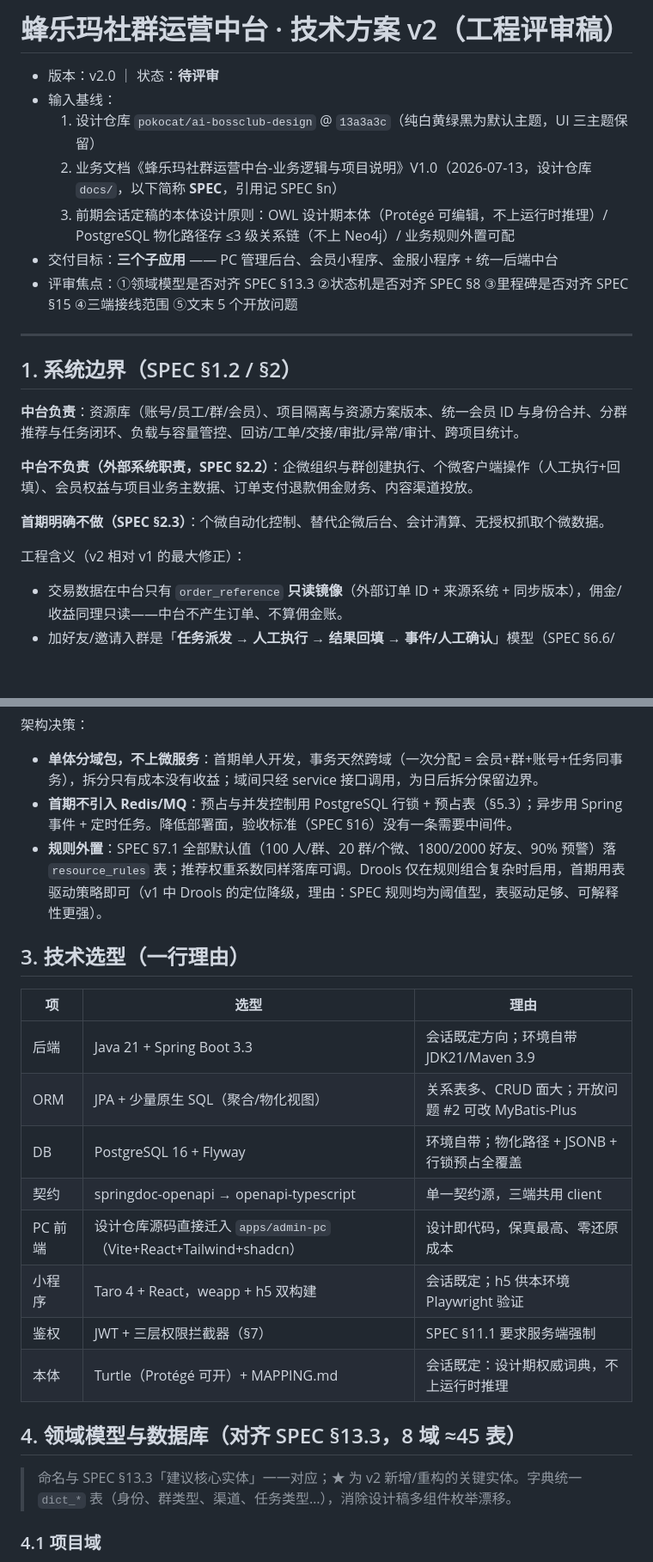
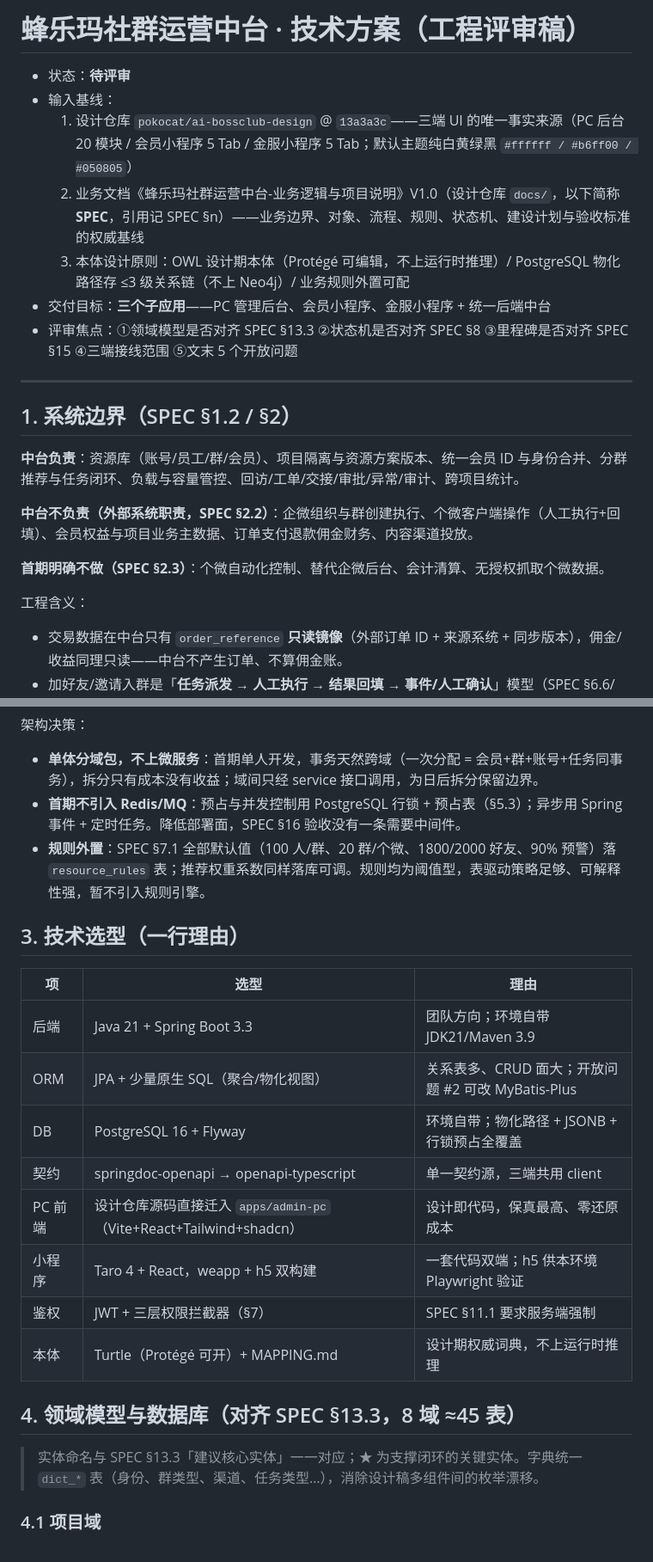
Before and after one commit to pokocat/ai-society, a Markdown page: docs/技术方案-工程评审稿.md, 2 parts joined by grey strips. Shown at 86% size. Drawn GitHub-style; blank space fills up the shorter version.

```diff
--- a/docs/技术方案-v2-工程评审稿.md
+++ b/docs/技术方案-工程评审稿.md
@@ -1,11 +1,11 @@
-# 蜂乐玛社群运营中台 · 技术方案 v2（工程评审稿）
+# 蜂乐玛社群运营中台 · 技术方案（工程评审稿）
 
-- 版本：v2.0 ｜ 状态：**待评审**
+- 状态：**待评审**
 - 输入基线：
-  1. 设计仓库 `pokocat/ai-bossclub-design` @ `13a3a3c`（纯白黄绿黑为默认主题，UI 三主题保留）
-  2. 业务文档《蜂乐玛社群运营中台-业务逻辑与项目说明》V1.0（2026-07-13，设计仓库 `docs/`，以下简称 **SPEC**，引用记 SPEC §n）
-  3. 前期会话定稿的本体设计原则：OWL 设计期本体（Protégé 可编辑，不上运行时推理）/ PostgreSQL 物化路径存 ≤3 级关系链（不上 Neo4j）/ 业务规则外置可配
-- 交付目标：**三个子应用** —— PC 管理后台、会员小程序、金服小程序 + 统一后端中台
+  1. 设计仓库 `pokocat/ai-bossclub-design` @ `13a3a3c`——三端 UI 的唯一事实来源（PC 后台 20 模块 / 会员小程序 5 Tab / 金服小程序 5 Tab；默认主题纯白黄绿黑 `#ffffff / #b6ff00 / #050805`）
+  2. 业务文档《蜂乐玛社群运营中台-业务逻辑与项目说明》V1.0（设计仓库 `docs/`，以下简称 **SPEC**，引用记 SPEC §n）——业务边界、对象、流程、规则、状态机、建设计划与验收标准的权威基线
+  3. 本体设计原则：OWL 设计期本体（Protégé 可编辑，不上运行时推理）/ PostgreSQL 物化路径存 ≤3 级关系链（不上 Neo4j）/ 业务规则外置可配
+- 交付目标：**三个子应用**——PC 管理后台、会员小程序、金服小程序 + 统一后端中台
 - 评审焦点：①领域模型是否对齐 SPEC §13.3 ②状态机是否对齐 SPEC §8 ③里程碑是否对齐 SPEC §15 ④三端接线范围 ⑤文末 5 个开放问题
 
 ---
@@ -18,7 +18,7 @@
 
 **首期明确不做（SPEC §2.3）**：个微自动化控制、替代企微后台、会计清算、无授权抓取个微数据。
 
-工程含义（v2 相对 v1 的最大修正）：
+工程含义：
 
 - 交易数据在中台只有 `order_reference` **只读镜像**（外部订单 ID + 来源系统 + 同步版本），佣金/收益同理只读——中台不产生订单、不算佣金账。
 - 加好友/邀请入群是「**任务派发 → 人工执行 → 结果回填 → 事件/人工确认**」模型（SPEC §6.6/§6.7），不是 API 自动化。
@@ -47,25 +47,25 @@ ontology/bossclub.ttl —— 设计期概念权威（SPEC §4/§5/§13.3 的 OWL
 架构决策：
 
 - **单体分域包，不上微服务**：首期单人开发，事务天然跨域（一次分配 = 会员+群+账号+任务同事务），拆分只有成本没有收益；域间只经 service 接口调用，为日后拆分保留边界。
-- **首期不引入 Redis/MQ**：预占与并发控制用 PostgreSQL 行锁 + 预占表（§5.3）；异步用 Spring 事件 + 定时任务。降低部署面，验收标准（SPEC §16）没有一条需要中间件。
-- **规则外置**：SPEC §7.1 全部默认值（100 人/群、20 群/个微、1800/2000 好友、90% 预警）落 `resource_rules` 表；推荐权重系数同样落库可调。Drools 仅在规则组合复杂时启用，首期用表驱动策略即可（v1 中 Drools 的定位降级，理由：SPEC 规则均为阈值型，表驱动足够、可解释性更强）。
+- **首期不引入 Redis/MQ**：预占与并发控制用 PostgreSQL 行锁 + 预占表（§5.3）；异步用 Spring 事件 + 定时任务。降低部署面，SPEC §16 验收没有一条需要中间件。
+- **规则外置**：SPEC §7.1 全部默认值（100 人/群、20 群/个微、1800/2000 好友、90% 预警）落 `resource_rules` 表；推荐权重系数同样落库可调。规则均为阈值型，表驱动策略足够、可解释性强，暂不引入规则引擎。
 
 ## 3. 技术选型（一行理由）
 
 | 项 | 选型 | 理由 |
 |---|---|---|
-| 后端 | Java 21 + Spring Boot 3.3 | 会话既定方向；环境自带 JDK21/Maven 3.9 |
+| 后端 | Java 21 + Spring Boot 3.3 | 团队方向；环境自带 JDK21/Maven 3.9 |
 | ORM | JPA + 少量原生 SQL（聚合/物化视图） | 关系表多、CRUD 面大；开放问题 #2 可改 MyBatis-Plus |
 | DB | PostgreSQL 16 + Flyway | 环境自带；物化路径 + JSONB + 行锁预占全覆盖 |
 | 契约 | springdoc-openapi → openapi-typescript | 单一契约源，三端共用 client |
 | PC 前端 | 设计仓库源码直接迁入 `apps/admin-pc`（Vite+React+Tailwind+shadcn） | 设计即代码，保真最高、零还原成本 |
-| 小程序 | Taro 4 + React，weapp + h5 双构建 | 会话既定；h5 供本环境 Playwright 验证 |
+| 小程序 | Taro 4 + React，weapp + h5 双构建 | 一套代码双端；h5 供本环境 Playwright 验证 |
 | 鉴权 | JWT + 三层权限拦截器（§7） | SPEC §11.1 要求服务端强制 |
-| 本体 | Turtle（Protégé 可开）+ MAPPING.md | 会话既定：设计期权威词典，不上运行时推理 |
+| 本体 | Turtle（Protégé 可开）+ MAPPING.md | 设计期权威词典，不上运行时推理 |
 
 ## 4. 领域模型与数据库（对齐 SPEC §13.3，8 域 ≈45 表）
 
-> 命名与 SPEC §13.3「建议核心实体」一一对应；★ 为 v2 新增/重构的关键实体。字典统一 `dict_*` 表（身份、群类型、渠道、任务类型…），消除设计稿多组件枚举漂移。
+> 实体命名与 SPEC §13.3「建议核心实体」一一对应；★ 为支撑闭环的关键实体。字典统一 `dict_*` 表（身份、群类型、渠道、任务类型…），消除设计稿多组件间的枚举漂移。
 
 ### 4.1 项目域
 - `project`：编码/名称/业务类型/负责人/状态/接入方式/服务区域/启停时间/**当前资源方案版本指针**。状态机（SPEC §8.1）：`筹备中→配置中→待发布→运行中→暂停→已结束/已归档`
```
Also changed, not shown: other parts of docs/技术方案-工程评审稿.md (+6 -10 lines), docs/方案差异-v1-to-v2.md (deleted, +0 -42 lines).
